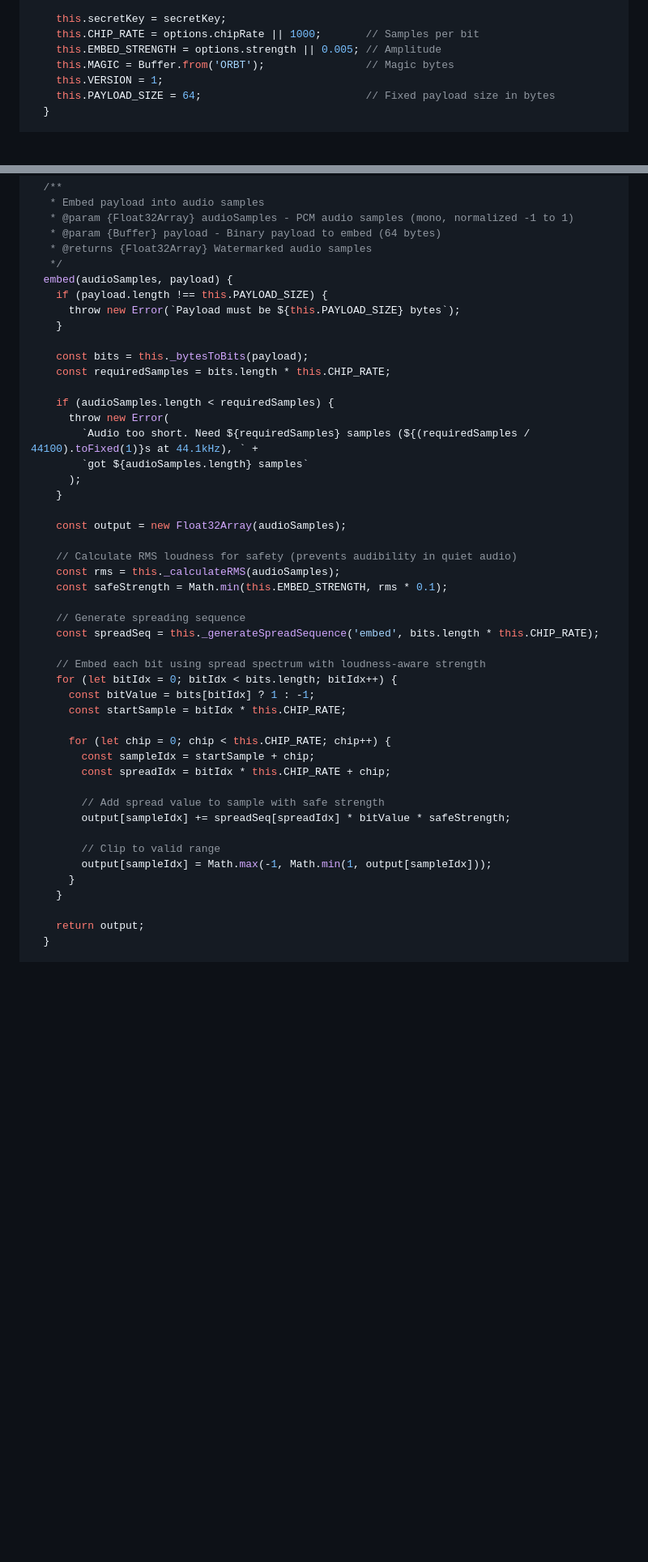
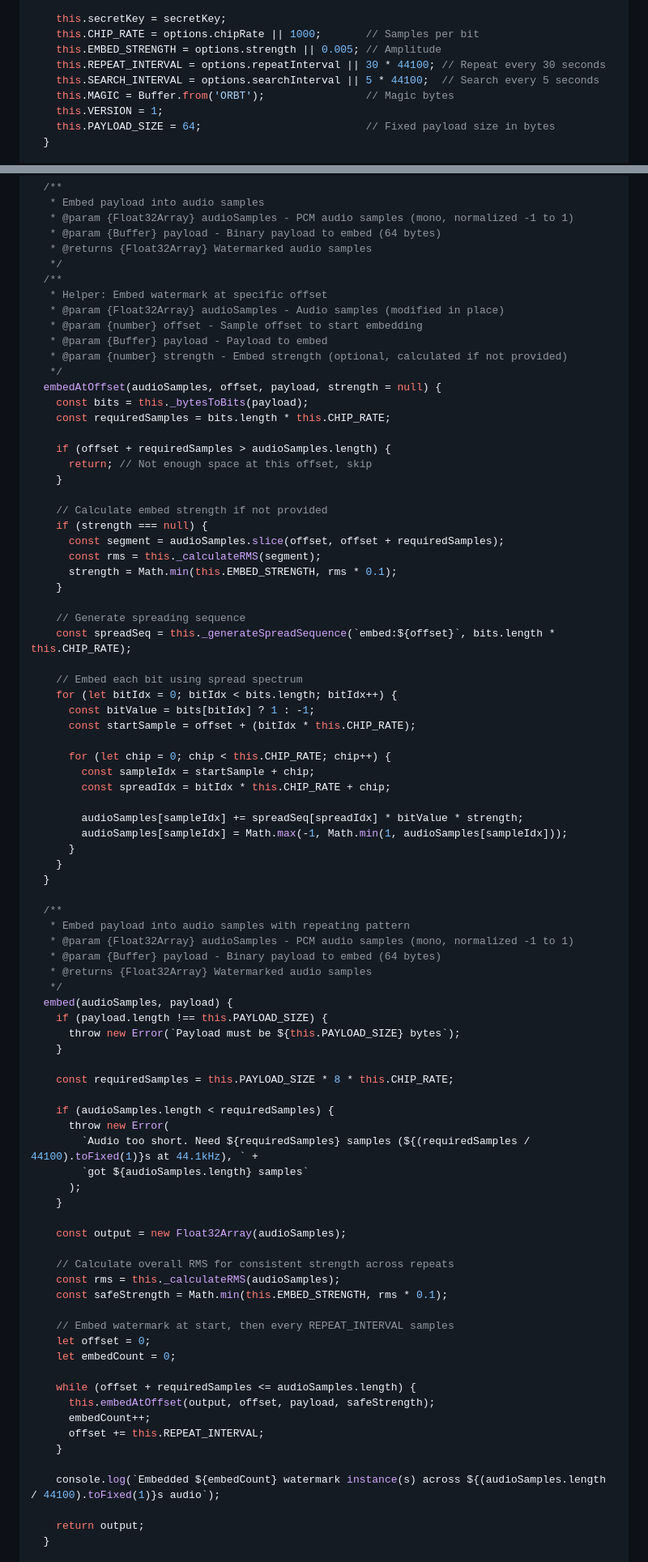
Before and after one commit to focusjordan/ORBIT, a Markdown page: ORBIT_ROADMAP.md, 2 parts joined by grey strips. Shown at 81% size. GitHub-like rendering; blank space fills up the shorter version.

```diff
--- a/ORBIT_ROADMAP.md
+++ b/ORBIT_ROADMAP.md
@@ -1509,6 +1527,8 @@ class OrbitWatermark {
     this.secretKey = secretKey;
     this.CHIP_RATE = options.chipRate || 1000;       // Samples per bit
     this.EMBED_STRENGTH = options.strength || 0.005; // Amplitude
+    this.REPEAT_INTERVAL = options.repeatInterval || 30 * 44100; // Repeat every 30 seconds
+    this.SEARCH_INTERVAL = options.searchInterval || 5 * 44100;  // Search every 5 seconds
     this.MAGIC = Buffer.from('ORBT');                // Magic bytes
     this.VERSION = 1;
     this.PAYLOAD_SIZE = 64;                          // Fixed payload size in bytes
@@ -1661,13 +1681,58 @@ class OrbitWatermark {
    * @param {Buffer} payload - Binary payload to embed (64 bytes)
    * @returns {Float32Array} Watermarked audio samples
    */
+  /**
+   * Helper: Embed watermark at specific offset
+   * @param {Float32Array} audioSamples - Audio samples (modified in place)
+   * @param {number} offset - Sample offset to start embedding
+   * @param {Buffer} payload - Payload to embed
+   * @param {number} strength - Embed strength (optional, calculated if not provided)
+   */
+  embedAtOffset(audioSamples, offset, payload, strength = null) {
+    const bits = this._bytesToBits(payload);
+    const requiredSamples = bits.length * this.CHIP_RATE;
+
+    if (offset + requiredSamples > audioSamples.length) {
+      return; // Not enough space at this offset, skip
+    }
+
+    // Calculate embed strength if not provided
+    if (strength === null) {
+      const segment = audioSamples.slice(offset, offset + requiredSamples);
+      const rms = this._calculateRMS(segment);
+      strength = Math.min(this.EMBED_STRENGTH, rms * 0.1);
+    }
+
+    // Generate spreading sequence
+    const spreadSeq = this._generateSpreadSequence(`embed:${offset}`, bits.length * this.CHIP_RATE);
+
+    // Embed each bit using spread spectrum
+    for (let bitIdx = 0; bitIdx < bits.length; bitIdx++) {
+      const bitValue = bits[bitIdx] ? 1 : -1;
+      const startSample = offset + (bitIdx * this.CHIP_RATE);
+
+      for (let chip = 0; chip < this.CHIP_RATE; chip++) {
+        const sampleIdx = startSample + chip;
+        const spreadIdx = bitIdx * this.CHIP_RATE + chip;
+
+        audioSamples[sampleIdx] += spreadSeq[spreadIdx] * bitValue * strength;
+        audioSamples[sampleIdx] = Math.max(-1, Math.min(1, audioSamples[sampleIdx]));
+      }
+    }
+  }
+
+  /**
+   * Embed payload into audio samples with repeating pattern
+   * @param {Float32Array} audioSamples - PCM audio samples (mono, normalized -1 to 1)
+   * @param {Buffer} payload - Binary payload to embed (64 bytes)
+   * @returns {Float32Array} Watermarked audio samples
+   */
   embed(audioSamples, payload) {
     if (payload.length !== this.PAYLOAD_SIZE) {
       throw new Error(`Payload must be ${this.PAYLOAD_SIZE} bytes`);
     }
 
-    const bits = this._bytesToBits(payload);
-    const requiredSamples = bits.length * this.CHIP_RATE;
+    const requiredSamples = this.PAYLOAD_SIZE * 8 * this.CHIP_RATE;
 
     if (audioSamples.length < requiredSamples) {
       throw new Error(
@@ -1678,29 +1743,21 @@ class OrbitWatermark {
 
     const output = new Float32Array(audioSamples);
 
-    // Calculate RMS loudness for safety (prevents audibility in quiet audio)
+    // Calculate overall RMS for consistent strength across repeats
     const rms = this._calculateRMS(audioSamples);
     const safeStrength = Math.min(this.EMBED_STRENGTH, rms * 0.1);
 
-    // Generate spreading sequence
-    const spreadSeq = this._generateSpreadSequence('embed', bits.length * this.CHIP_RATE);
-
-    // Embed each bit using spread spectrum with loudness-aware strength
-    for (let bitIdx = 0; bitIdx < bits.length; bitIdx++) {
-      const bitValue = bits[bitIdx] ? 1 : -1;
-      const startSample = bitIdx * this.CHIP_RATE;
-
-      for (let chip = 0; chip < this.CHIP_RATE; chip++) {
-        const sampleIdx = startSample + chip;
-        const spreadIdx = bitIdx * this.CHIP_RATE + chip;
-
-        // Add spread value to sample with safe strength
-        output[sampleIdx] += spreadSeq[spreadIdx] * bitValue * safeStrength;
-
-        // Clip to valid range
-        output[sampleIdx] = Math.max(-1, Math.min(1, output[sampleIdx]));
-      }
+    // Embed watermark at start, then every REPEAT_INTERVAL samples
+    let offset = 0;
+    let embedCount = 0;
+
+    while (offset + requiredSamples <= audioSamples.length) {
+      this.embedAtOffset(output, offset, payload, safeStrength);
+      embedCount++;
+      offset += this.REPEAT_INTERVAL;
     }
+
+    console.log(`Embedded ${embedCount} watermark instance(s) across ${(audioSamples.length / 44100).toFixed(1)}s audio`);
 
     return output;
   }
```
Also changed, not shown: other parts of ORBIT_ROADMAP.md (+44 -16 lines).
